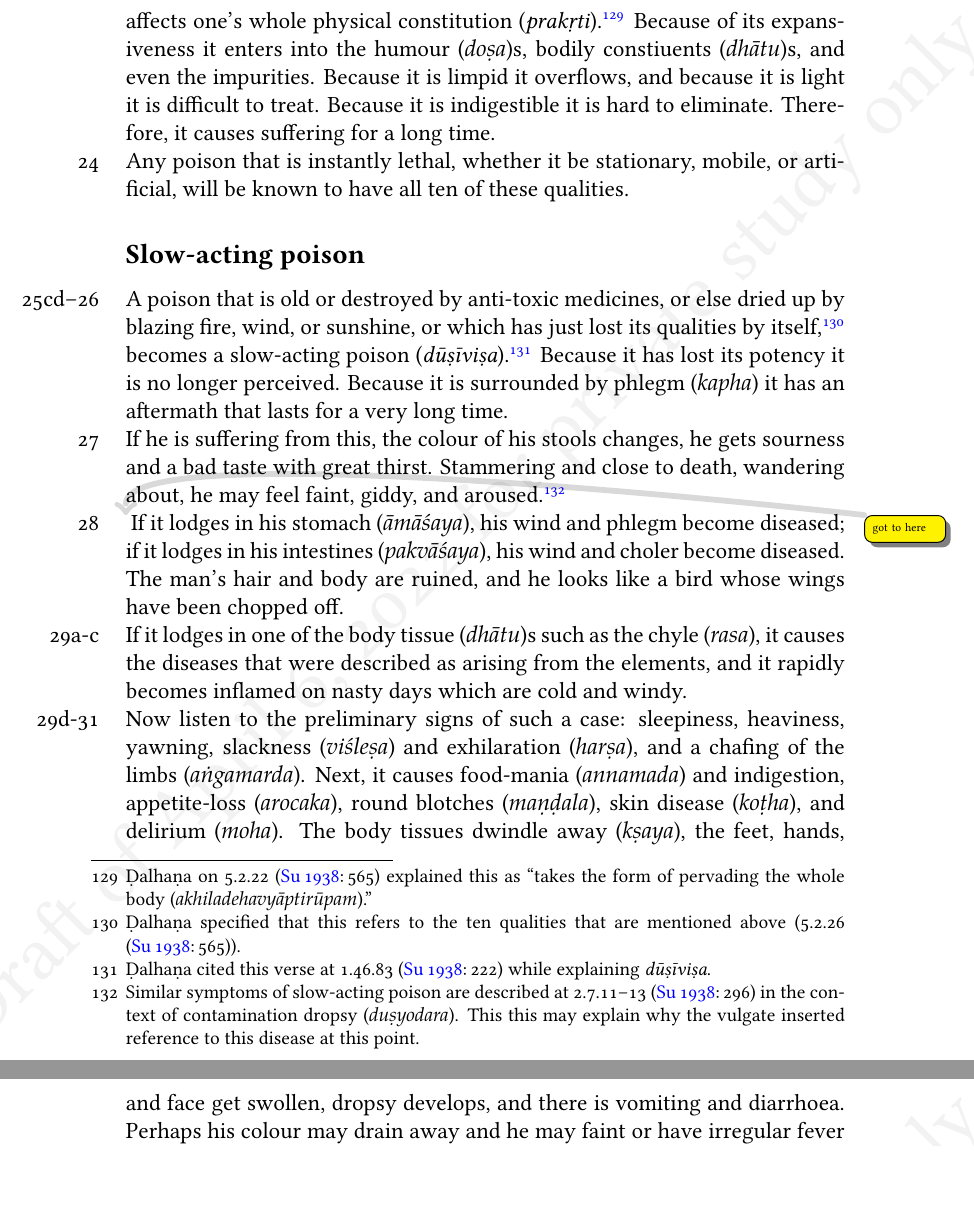
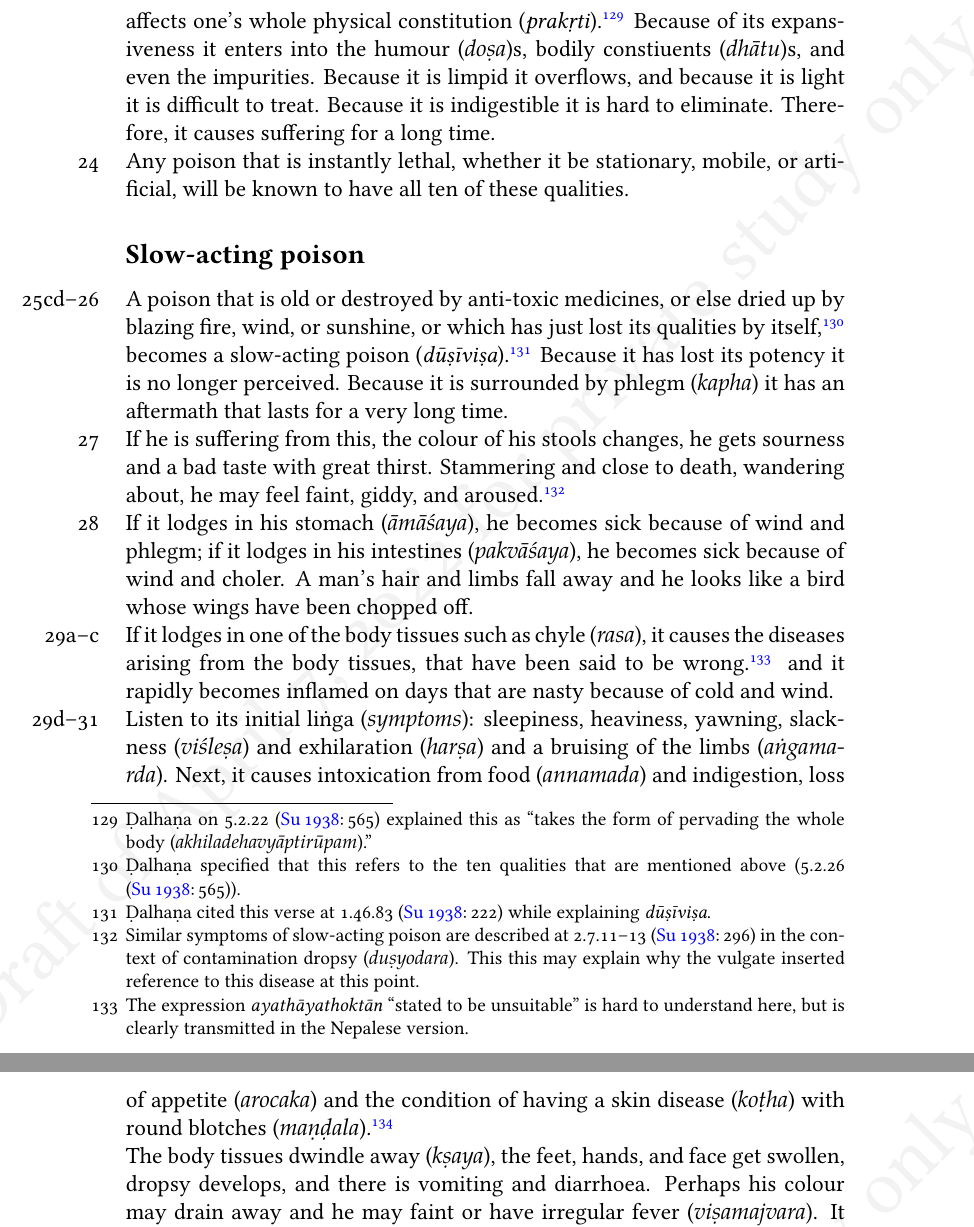
Before and after one commit to wujastyk/sushrutaproject, a LaTeX paper (translation/incremental_SS_Translation.tex, which reads translation/translation 5-02.tex): two parts of pages 14 and 15 of 42 before the commit and two parts of pages 13 and 14 of 41 after it, joined at a grey line, cut so that both start at the same text, the shorter picture padded with empty space. The pictures show the PDF file translation/incremental_SS_Translation.pdf that the author committed with the source.

Commit message:
updated after seminar

```diff
--- a/translation/translation 5-02.tex
+++ b/translation/translation 5-02.tex
@@ -604,21 +604,24 @@ disease at this point.}
 
 % got to here
 
-        \item[28]\q{got to here}
-        If it lodges in his \se{āmāśaya}{stomach}, his wind and phlegm become
-        diseased; if it lodges in his \se{pakvāśaya}{intestines}, his wind and choler
-        become diseased.  The man's hair and body are ruined, and he looks like a
+        \item[28]
+        If it lodges in his \se{āmāśaya}{stomach}, he becomes sick because of wind
+        and phlegm; if it lodges in his \se{pakvāśaya}{intestines}, he becomes sick
+        because of  wind and
+        choler.  A man's hair and limbs fall away and he looks like a
         bird whose wings have been chopped off.
-        \item[29a-c]
-        If it lodges in one of the \se{dhātu}{body tissue}s such as the
-        \se{rasa}{chyle}, it causes the diseases that were described as arising
-        from the elements, and it rapidly becomes inflamed on nasty days which are
-        cold and windy.
+        \item[29a--c]
+        If it lodges in one of the body tissues such as
+        \se{rasa}{chyle}, it causes the diseases arising
+        from the body tissues, that have been said to be wrong.\footnote{The
+        expression \emph{ayathāyathoktān} “stated to be unsuitable” is hard to
+        understand here, but is clearly transmitted in the Nepalese version.}
+        and it rapidly becomes inflamed on days that are nasty
+        because of cold and wind.
 
-        \item[29d-31]
-        Now listen to the preliminary signs of such a case: sleepiness, heaviness,
-        yawning, \se{viśleṣa}{slackness} and \se{harṣa}{exhilaration}, and a
-        \se{aṅgamarda}{chafing of the limbs}. Next, it causes
-        \se{annamada}{food-mania} and indigestion, \se{arocaka}{appetite-loss},
-        \se{maṇḍala}{round blotches}, \se{koṭha}{skin disease}, and
-        \se{moha}{delirium}. The body tissues \se{kṣaya}{dwindle away},
+        \item[29d--31]
+   Listen to its initial \se{symptoms}{liṅga}: sleepiness, heaviness,
+        yawning, \se{viśleṣa}{slackness} and \se{harṣa}{exhilaration} and a
+        \se{aṅgamarda}{bruising of the limbs}. Next, it causes
+        \se{annamada}{intoxication from food} and indigestion, \se{arocaka}{loss
+        of appetite} and the condition of having a \se{koṭha}{skin disease} with
@@ -625,3 +634,4 @@ disease at this point.}
+        away},
         the feet, hands, and face get swollen, dropsy develops, and there is
         vomiting and diarrhoea. Perhaps his colour may drain away and he may faint
         or have \se{viṣamajvara}{irregular fever}.  It may cause heightened,
```
Also changed, not shown: translation/incremental_SS_Translation.pdf, translation/translation 5-02.tex (8 more changed lines), 1 other file.
